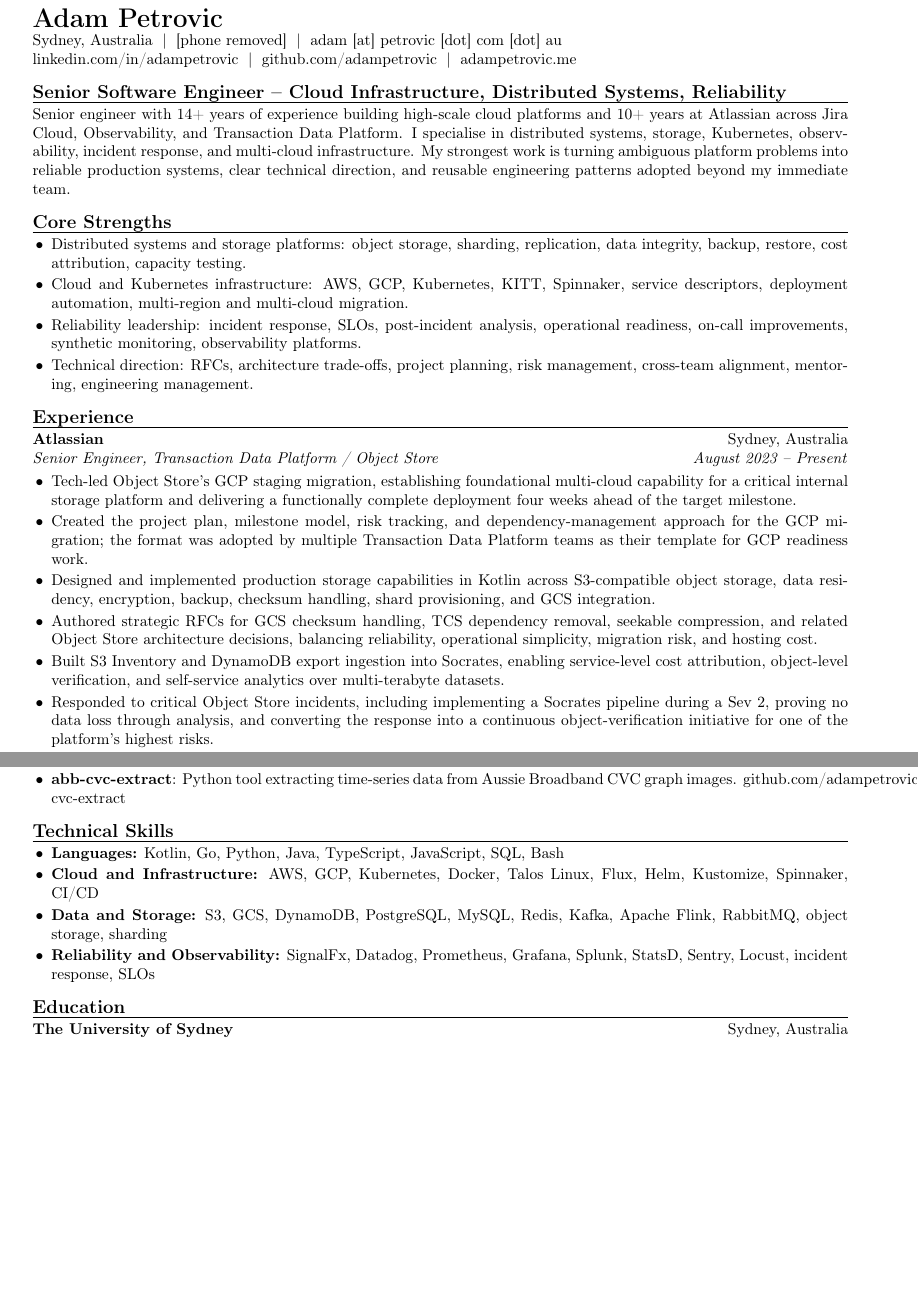
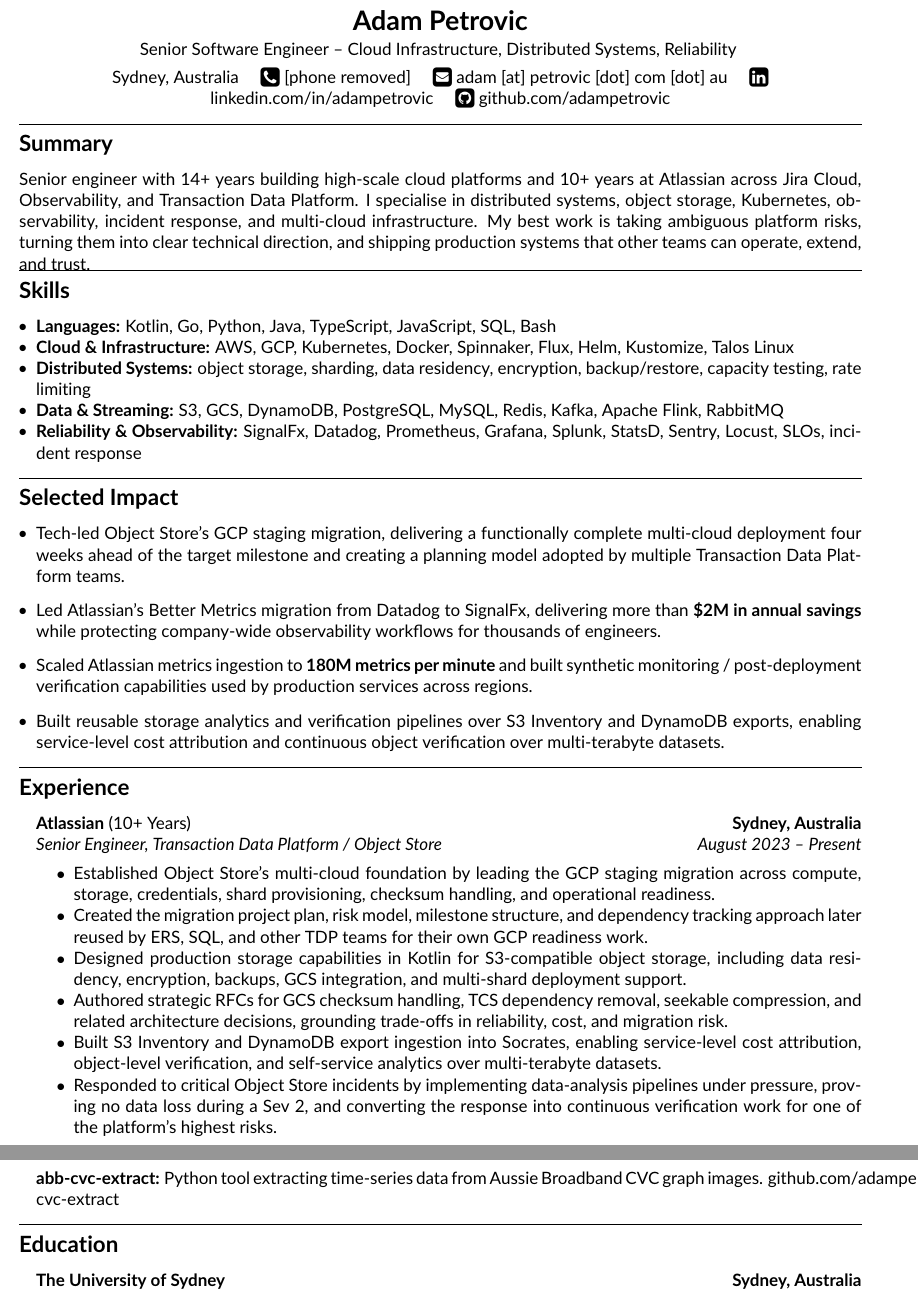
Before and after one commit to adampetrovic/resume, a LaTeX CV (resume.tex): two parts of pages 1 and 2 of 2 before the commit and two parts of pages 1 and 3 of 3 after it, joined at a grey line, cut so that both start at the same text, the shorter picture padded with empty space. Compiled offline with pdfLaTeX.

Commit message:
Rewrite resume content for senior infrastructure roles

```diff
--- a/resume.tex
+++ b/resume.tex
@@ -27,28 +43,43 @@
 \begin{document}
 
-{\LARGE\textbf{Adam Petrovic}}\\
-Sydney, Australia \;|\; [phone removed] \;|\; \href{}{adam [at] petrovic [dot] com [dot] au}\\
-\href{https://linkedin.com/in/adampetrovic}{linkedin.com/in/adampetrovic} \;|\; \href{https://github.com/adampetrovic}{github.com/adampetrovic} \;|\; \href{https://adampetrovic.me}{adampetrovic.me}
+\begin{center}
+        {\LARGE \textbf{Adam Petrovic}}\\
+        \vspace{0.10cm}
+        Senior Software Engineer -- Cloud Infrastructure, Distributed Systems, Reliability
+        \vspace{0.15cm}
+        \\
+        Sydney, Australia \ \ \ \
+        \raisebox{-0.1\height} {\Large \faPhoneSquare} [phone removed] \ \ \ \
+        \raisebox{-0.1\height}{\Large \faEnvelopeSquare} \href{}{adam [at] petrovic [dot] com [dot] au} \ \ \ \
+        \raisebox{-0.1\height}{\Large \faLinkedinSquare} \href{https://linkedin.com/in/adampetrovic}{linkedin.com/in/adampetrovic} \ \ \ \
+        \raisebox{-0.1\height}{\Large \faGithubSquare} \href{https://github.com/adampetrovic}{github.com/adampetrovic}
+\end{center}
 
-\section*{Senior Software Engineer -- Cloud Infrastructure, Distributed Systems, Reliability}
-Senior engineer with 14+ years of experience building high-scale cloud platforms and 10+ years at Atlassian across Jira Cloud, Observability, and Transaction Data Platform. I specialise in distributed systems, storage, Kubernetes, observability, incident response, and multi-cloud infrastructure. My strongest work is turning ambiguous platform problems into reliable production systems, clear technical direction, and reusable engineering patterns adopted beyond my immediate team.
+\hrule
+\vspace{-1em}
+\subsection*{\Large Summary}
 
-\section*{Core Strengths}
-\begin{itemize}
-  \item Distributed systems and storage platforms: object storage, sharding, replication, data integrity, backup, restore, cost attribution, capacity testing.
-  \item Cloud and Kubernetes infrastructure: AWS, GCP, Kubernetes, KITT, Spinnaker, service descriptors, deployment automation, multi-region and multi-cloud migration.
-  \item Reliability leadership: incident response, SLOs, post-incident analysis, operational readiness, on-call improvements, synthetic monitoring, observability platforms.
-  \item Technical direction: RFCs, architecture trade-offs, project planning, risk management, cross-team alignment, mentoring, engineering management.
+Senior engineer with 14+ years building high-scale cloud platforms and 10+ years at Atlassian across Jira Cloud, Observability, and Transaction Data Platform. I specialise in distributed systems, object storage, Kubernetes, observability, incident response, and multi-cloud infrastructure. My best work is taking ambiguous platform risks, turning them into clear technical direction, and shipping production systems that other teams can operate, extend, and trust.
+
+\hrule
+\vspace{-1em}
+\subsection*{\Large Skills}
+
+\hyphenpenalty=1000
+\begin{itemize}[leftmargin=1em,noitemsep]
+        \item \textbf{Languages:} Kotlin, Go, Python, Java, TypeScript, JavaScript, SQL, Bash
+        \item \textbf{Cloud \& Infrastructure:} AWS, GCP, Kubernetes, Docker, Spinnaker, Flux, Helm, Kustomize, Talos Linux
+        \item \textbf{Distributed Systems:} object storage, sharding, data residency, encryption, backup/restore, capacity testing, rate limiting
+        \item \textbf{Data \& Streaming:} S3, GCS, DynamoDB, PostgreSQL, MySQL, Redis, Kafka, Apache Flink, RabbitMQ
+        \item \textbf{Reliability \& Observability:} SignalFx, Datadog, Prometheus, Grafana, Splunk, StatsD, Sentry, Locust, SLOs, incident response
 \end{itemize}
 
-\section*{Experience}
+\hrule
+\vspace{-1em}
+\subsection*{\Large Selected Impact}
 
-\role{Atlassian}{Sydney, Australia}{Senior Engineer, Transaction Data Platform / Object Store}{August 2023 -- Present}
-\begin{itemize}
-  \item Tech-led Object Store's GCP staging migration, establishing foundational multi-cloud capability for a critical internal storage platform and delivering a functionally complete deployment four weeks ahead of the target milestone.
-  \item Created the project plan, milestone model, risk tracking, and dependency-management approach for the GCP migration; the format was adopted by multiple Transaction Data Platform teams as their template for GCP readiness work.
-  \item Designed and implemented production storage capabilities in Kotlin across S3-compatible object storage, data residency, encryption, backup, checksum handling, shard provisioning, and GCS integration.
-  \item Authored strategic RFCs for GCS checksum handling, TCS dependency removal, seekable compression, and related Object Store architecture decisions, balancing reliability, operational simplicity, migration risk, and hosting cost.
-  \item Built S3 Inventory and DynamoDB export ingestion into Socrates, enabling service-level cost attribution, object-level verification, and self-service analytics over multi-terabyte datasets.
-  \item Responded to critical Object Store incidents, including implementing a Socrates pipeline during a Sev 2, proving no data loss through analysis, and converting the response into a continuous object-verification initiative for one of the platform's highest risks.
-  \item Implemented point-in-time restore support for overwritten objects and investigated complex customer-impacting behaviours including 409 conflicts, retry semantics, credential-provider issues, and multi-shard rate-limiting correctness.
+\begin{itemize}[leftmargin=1em]
+        \item Tech-led Object Store's GCP staging migration, delivering a functionally complete multi-cloud deployment four weeks ahead of the target milestone and creating a planning model adopted by multiple Transaction Data Platform teams.
+        \item Led Atlassian's Better Metrics migration from Datadog to SignalFx, delivering more than \textbf{\$2M in annual savings} while protecting company-wide observability workflows for thousands of engineers.
+        \item Scaled Atlassian metrics ingestion to \textbf{180M metrics per minute} and built synthetic monitoring / post-deployment verification capabilities used by production services across regions.
+        \item Built reusable storage analytics and verification pipelines over S3 Inventory and DynamoDB exports, enabling service-level cost attribution and continuous object verification over multi-terabyte datasets.
@@ -66,3 +88,24 @@
-  \item Kept technical involvement in architecture, incident reviews, roadmap decisions, and operational readiness while leading people-management responsibilities.
-\end{itemize}
+\hrule
+\vspace{-1em}
+\subsection*{\Large Experience}
 
+\renewcommand\labelitemi{}
+\renewcommand\labelitemii{$\bullet$}
+\begin{itemize}[leftmargin=1em]
+        \parskip=0.1em
+        \item
+              \headerrow
+              {\textbf{Atlassian} (10+ Years)}
+              {\textbf{Sydney, Australia}}
+              \headerrow
+                  {\emph{Senior Engineer, Transaction Data Platform / Object Store}}
+                  {\emph{August 2023 -- Present}}
+                  \begin{itemize*}
+                          \item Established Object Store's multi-cloud foundation by leading the GCP staging migration across compute, storage, credentials, shard provisioning, checksum handling, and operational readiness.
+                    \item Created the migration project plan, risk model, milestone structure, and dependency tracking approach later reused by ERS, SQL, and other TDP teams for their own GCP readiness work.
+                    \item Designed production storage capabilities in Kotlin for S3-compatible object storage, including data residency, encryption, backups, GCS integration, and multi-shard deployment support.
+                    \item Authored strategic RFCs for GCS checksum handling, TCS dependency removal, seekable compression, and related architecture decisions, grounding trade-offs in reliability, cost, and migration risk.
+                    \item Built S3 Inventory and DynamoDB export ingestion into Socrates, enabling service-level cost attribution, object-level verification, and self-service analytics over multi-terabyte datasets.
+                    \item Responded to critical Object Store incidents by implementing data-analysis pipelines under pressure, proving no data loss during a Sev 2, and converting the response into continuous verification work for one of the platform's highest risks.
+                    \item Created \texttt{sd-diff-pipe}, a Bitbucket Pipeline that detects risky service descriptor and archetype changes before deployment; adopted by Object Store, Media, and ERS with broader TDP interest.
+                    \item Established upload/download performance SLOs from production traffic patterns and built Locust capacity tests that scaled to \textbf{1.3M requests per minute}.
@@ -96,2 +156,0 @@
-  \item \project{dotfiles}{Chezmoi-managed development environment and automation, including TypeScript tooling for repeatable local setup. \href{https://github.com/adampetrovic/dotfiles}{github.com/adampetrovic/dotfiles}}
-  \item \project{abb-cvc-extract}{Python tool extracting time-series data from Aussie Broadband CVC graph images. \href{https://github.com/adampetrovic/abb-cvc-extract}{github.com/adampetrovic/abb-cvc-extract}}
@@ -98,8 +164,14 @@
+        \item \textbf{abb-cvc-extract:} Python tool extracting time-series data from Aussie Broadband CVC graph images. \href{https://github.com/adampetrovic/abb-cvc-extract}{github.com/adampetrovic/abb-cvc-extract}
 \end{itemize}
 
-\section*{Technical Skills}
-\begin{itemize}
-  \item \textbf{Languages:} Kotlin, Go, Python, Java, TypeScript, JavaScript, SQL, Bash
-  \item \textbf{Cloud and Infrastructure:} AWS, GCP, Kubernetes, Docker, Talos Linux, Flux, Helm, Kustomize, Spinnaker, CI/CD
-  \item \textbf{Data and Storage:} S3, GCS, DynamoDB, PostgreSQL, MySQL, Redis, Kafka, Apache Flink, RabbitMQ, object storage, sharding
-  \item \textbf{Reliability and Observability:} SignalFx, Datadog, Prometheus, Grafana, Splunk, StatsD, Sentry, Locust, incident response, SLOs
+\hrule
+\vspace{-1em}
+\subsection*{\Large Education}
+
+\begin{itemize}[leftmargin=1em]
+        \parskip=0.1em
+
+        \item
+              \headerrow
+              {\textbf{The University of Sydney}}
+              {\textbf{Sydney, Australia}}
@@ -106,8 +181,7 @@
+            \begin{itemize*}
+                \item Dean's List; distinction average.
+            \end{itemize*}
+
 \end{itemize}
 
-\section*{Education}
-\textbf{The University of Sydney} \hfill Sydney, Australia\\
-Bachelor of Information Technology, Computer Science \hfill March 2008 -- July 2012\\
-Dean's List; distinction average.
-
 \end{document}
```
Also changed, not shown: resume.tex (121 more changed lines). Lines whose indentation alone changed are shown as unchanged.
